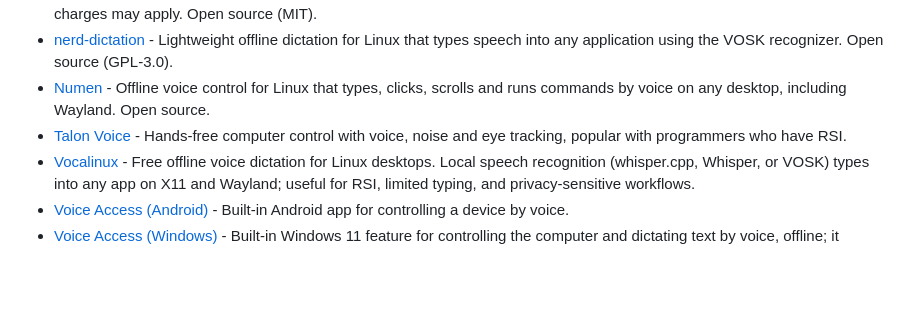
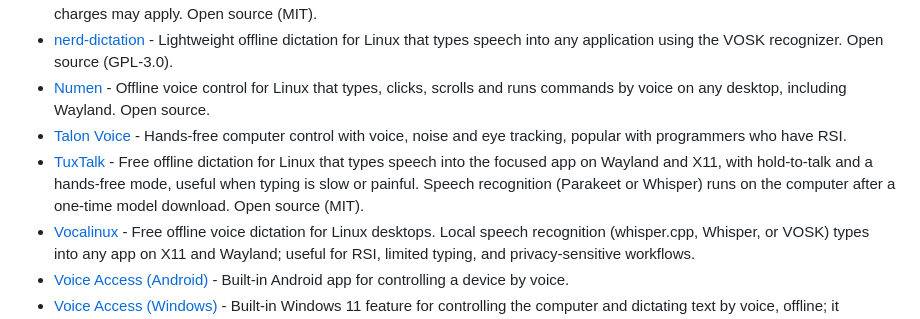
Before and after one commit to lukeslp/awesome-accessibility, a Markdown page: README.md, the part around the change. GitHub-like rendering; blank space fills up the shorter version.

Commit message:
Add TuxTalk to Voice control and dictation (#134)
Signed-off-by: Ron Brand <ronb1964@gmail.com>
Co-authored-by: Claude Opus 5.5 <noreply@anthropic.com>

```diff
--- a/README.md
+++ b/README.md
@@ -690,6 +690,7 @@ Several of these use AI to describe scenes and read text; descriptions can be wr
 - [nerd-dictation](https://github.com/ideasman42/nerd-dictation) - Lightweight offline dictation for Linux that types speech into any application using the VOSK recognizer. Open source (GPL-3.0).
 - [Numen](https://git.sr.ht/~geb/numen) - Offline voice control for Linux that types, clicks, scrolls and runs commands by voice on any desktop, including Wayland. Open source.
 - [Talon Voice](https://talonvoice.com/) - Hands-free computer control with voice, noise and eye tracking, popular with programmers who have RSI.
+- [TuxTalk](https://github.com/ronb1964/TuxTalk) - Free offline dictation for Linux that types speech into the focused app on Wayland and X11, with hold-to-talk and a hands-free mode, useful when typing is slow or painful. Speech recognition (Parakeet or Whisper) runs on the computer after a one-time model download. Open source (MIT).
 - [Vocalinux](https://github.com/VocaHQ/vocalinux) - Free offline voice dictation for Linux desktops. Local speech recognition (whisper.cpp, Whisper, or VOSK) types into any app on X11 and Wayland; useful for RSI, limited typing, and privacy-sensitive workflows.
 - [Voice Access (Android)](https://support.google.com/accessibility/android/answer/6151843) - Built-in Android app for controlling a device by voice.
 - [Voice Access (Windows)](https://support.microsoft.com/en-us/topic/get-started-with-voice-access-bd2aa2dc-46c2-486c-93ae-3d75f7d053a4) - Built-in Windows 11 feature for controlling the computer and dictating text by voice, offline; it replaces Windows Speech Recognition.
```
